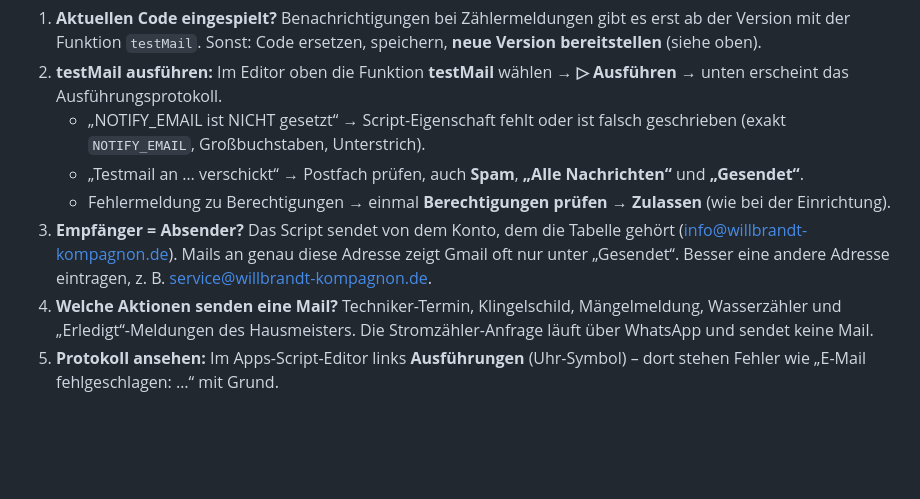
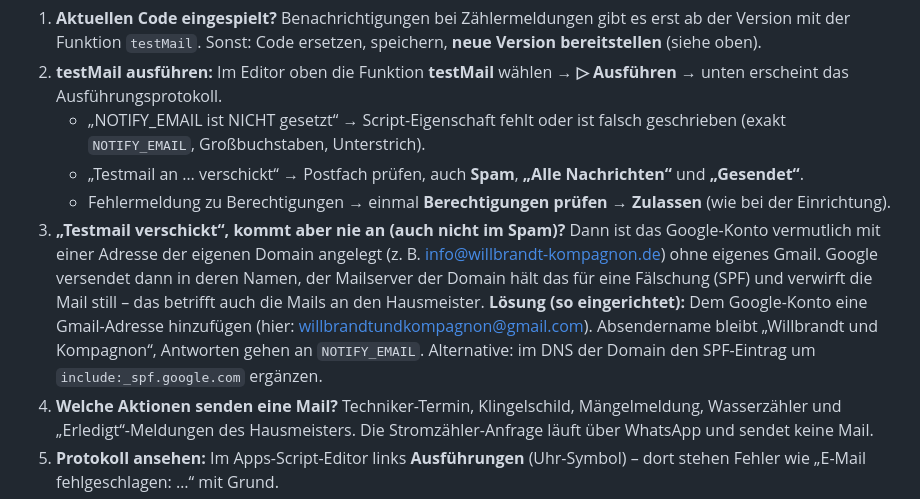
Before and after one commit to MirkoWill/Wartenberg-, a Markdown page: backend/README.md, the part around the change. Rendered like a GitHub page; blank space fills up the shorter version.

Commit message:
Backend-README: Ursache und Lösung für fehlende E-Mails dokumentiert (#14)
Claude-Session: https://claude.ai/code/session_01Ay5aGbAQv1CUW9apVnRmmM

Co-authored-by: Claude <noreply@anthropic.com>

```diff
--- a/backend/README.md
+++ b/backend/README.md
@@ -80,9 +80,13 @@ Test: Die URL im Browser öffnen, dann sollte `{"ok":true,"service":"mieter-app"
      (exakt `NOTIFY_EMAIL`, Großbuchstaben, Unterstrich).
    - „Testmail an … verschickt“ → Postfach prüfen, auch **Spam**, **„Alle Nachrichten“** und **„Gesendet“**.
    - Fehlermeldung zu Berechtigungen → einmal **Berechtigungen prüfen → Zulassen** (wie bei der Einrichtung).
-3. **Empfänger = Absender?** Das Script sendet von dem Konto, dem die Tabelle gehört (info@willbrandt-kompagnon.de).
-   Mails an genau diese Adresse zeigt Gmail oft nur unter „Gesendet“. Besser eine andere Adresse eintragen,
-   z. B. service@willbrandt-kompagnon.de.
+3. **„Testmail verschickt“, kommt aber nie an (auch nicht im Spam)?** Dann ist das Google-Konto vermutlich
+   mit einer Adresse der eigenen Domain angelegt (z. B. info@willbrandt-kompagnon.de) ohne eigenes Gmail.
+   Google versendet dann in deren Namen, der Mailserver der Domain hält das für eine Fälschung (SPF) und
+   verwirft die Mail still – das betrifft auch die Mails an den Hausmeister.
+   **Lösung (so eingerichtet):** Dem Google-Konto eine Gmail-Adresse hinzufügen
+   (hier: willbrandtundkompagnon@gmail.com). Absendername bleibt „Willbrandt und Kompagnon“, Antworten
+   gehen an `NOTIFY_EMAIL`. Alternative: im DNS der Domain den SPF-Eintrag um `include:_spf.google.com` ergänzen.
 4. **Welche Aktionen senden eine Mail?** Techniker-Termin, Klingelschild, Mängelmeldung, Wasserzähler und
    „Erledigt“-Meldungen des Hausmeisters. Die Stromzähler-Anfrage läuft über WhatsApp und sendet keine Mail.
 5. **Protokoll ansehen:** Im Apps-Script-Editor links **Ausführungen** (Uhr-Symbol) – dort stehen Fehler wie
```
